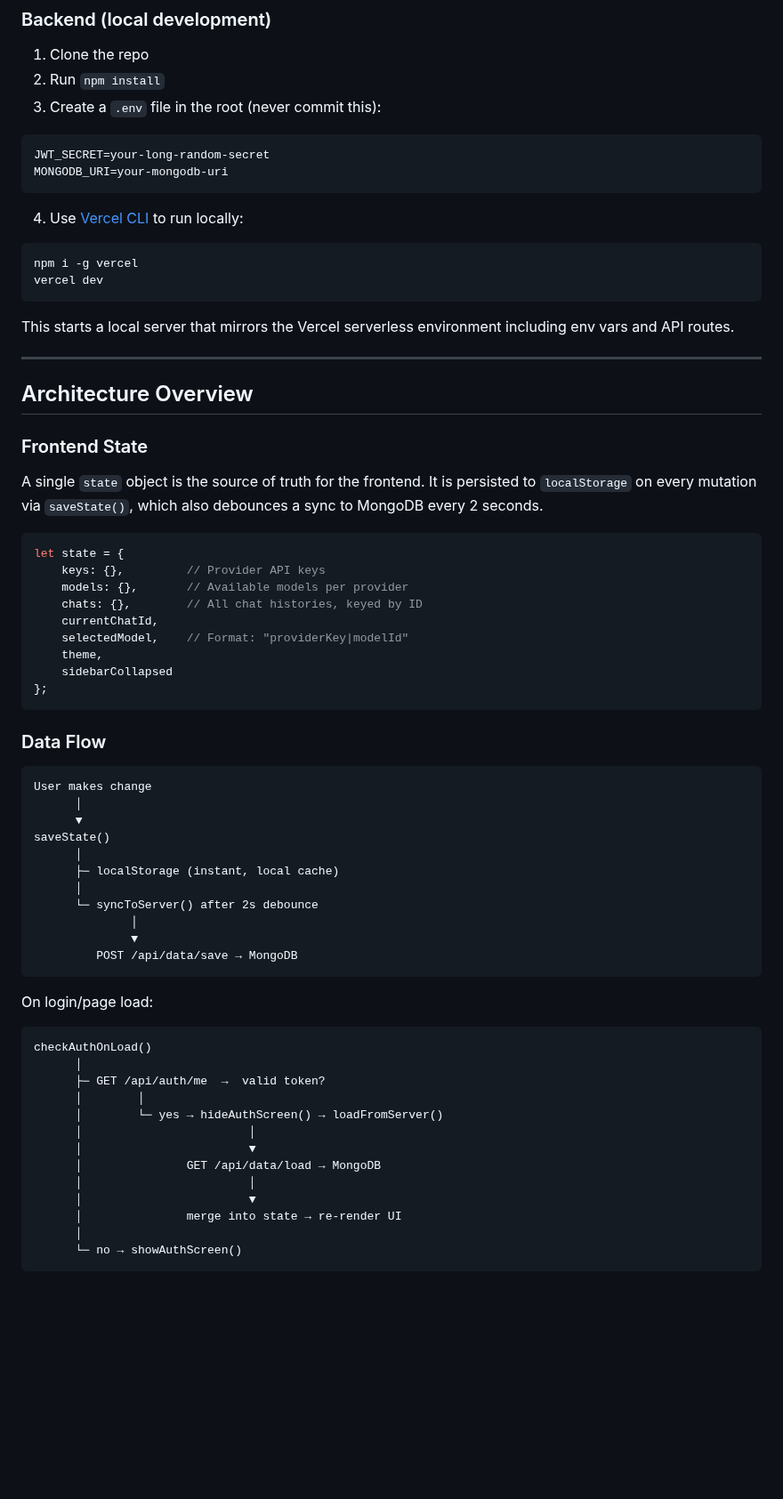
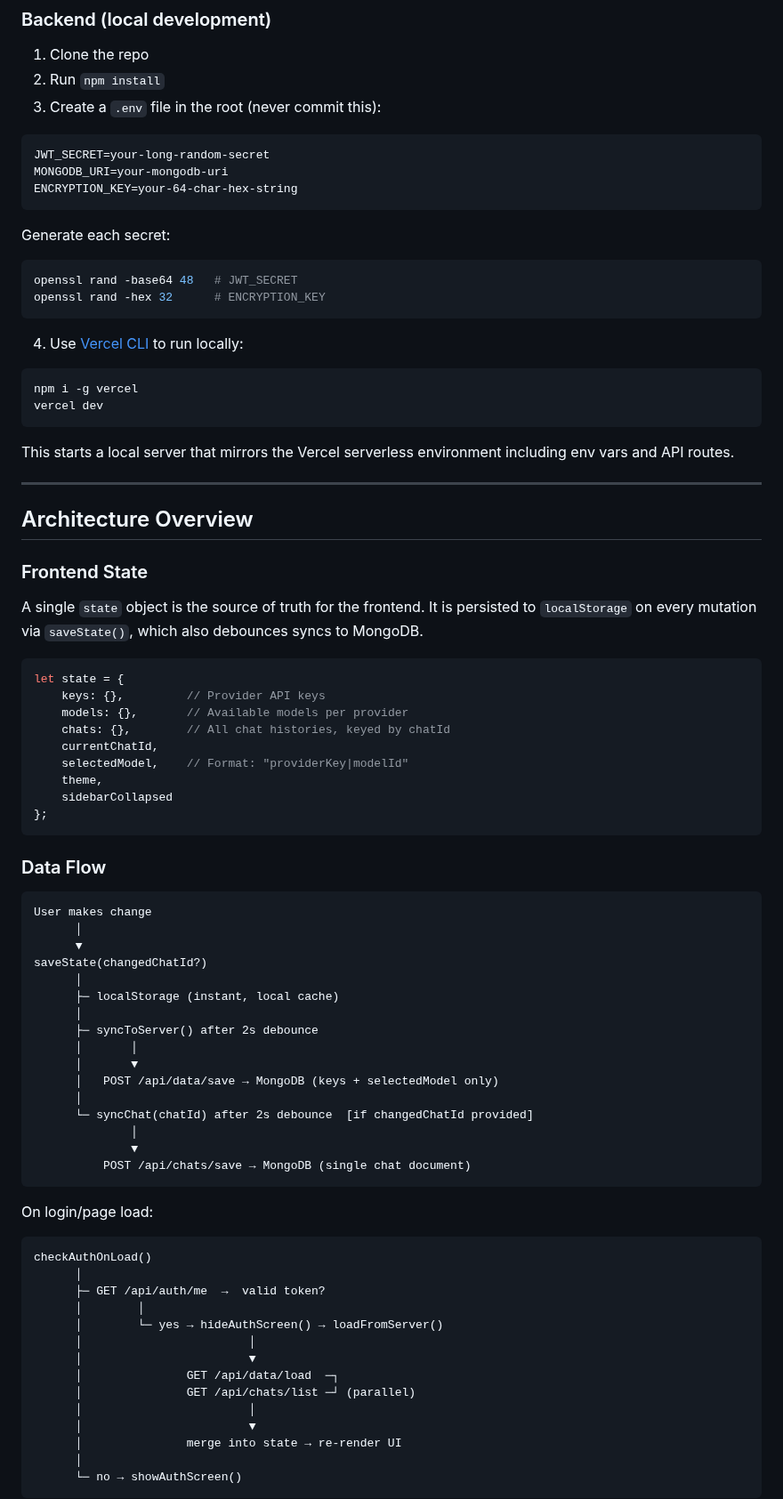
Before and after one commit to coder11125/QuasarAI, a Markdown page: CONTRIBUTING.md, the part around one of its changes. Shown at 89% size. Rendered like a GitHub page; blank space fills up the shorter version.

Commit message:
Update CONTRIBUTING

````diff
--- a/CONTRIBUTING.md
+++ b/CONTRIBUTING.md
@@ -60,7 +68,15 @@ No build step needed. Open [quasar-ai-two.vercel.app](https://quasar-ai-two.verc
 ```
 JWT_SECRET=your-long-random-secret
 MONGODB_URI=your-mongodb-uri
+ENCRYPTION_KEY=your-64-char-hex-string
 ```
+
+Generate each secret:
+```bash
+openssl rand -base64 48   # JWT_SECRET
+openssl rand -hex 32      # ENCRYPTION_KEY
+```
+
 4. Use [Vercel CLI](https://vercel.com/docs/cli) to run locally:
 ```bash
 npm i -g vercel
@@ -75,13 +91,13 @@ This starts a local server that mirrors the Vercel serverless environment includ
 
 ### Frontend State
 
-A single `state` object is the source of truth for the frontend. It is persisted to `localStorage` on every mutation via `saveState()`, which also debounces a sync to MongoDB every 2 seconds.
+A single `state` object is the source of truth for the frontend. It is persisted to `localStorage` on every mutation via `saveState()`, which also debounces syncs to MongoDB.
 
 ```js
 let state = {
     keys: {},         // Provider API keys
     models: {},       // Available models per provider
-    chats: {},        // All chat histories, keyed by ID
+    chats: {},        // All chat histories, keyed by chatId
     currentChatId,
     selectedModel,    // Format: "providerKey|modelId"
     theme,
@@ -95,14 +111,19 @@ let state = {
 User makes change
       │
       ▼
-saveState()
+saveState(changedChatId?)
       │
       ├─ localStorage (instant, local cache)
       │
-      └─ syncToServer() after 2s debounce
+      ├─ syncToServer() after 2s debounce
+      │       │
+      │       ▼
+      │   POST /api/data/save → MongoDB (keys + selectedModel only)
+      │
+      └─ syncChat(chatId) after 2s debounce  [if changedChatId provided]
               │
               ▼
-         POST /api/data/save → MongoDB
+          POST /api/chats/save → MongoDB (single chat document)
 ```
 
 On login/page load:
@@ -114,7 +135,8 @@ checkAuthOnLoad()
       │        └─ yes → hideAuthScreen() → loadFromServer()
       │                        │
       │                        ▼
-      │               GET /api/data/load → MongoDB
+      │               GET /api/data/load  ─┐
+      │               GET /api/chats/list ─┘ (parallel)
       │                        │
       │                        ▼
       │               merge into state → re-render UI
````
Also changed, not shown: other parts of CONTRIBUTING.md (+27 -9 lines), README.md (+23 -5 lines).
